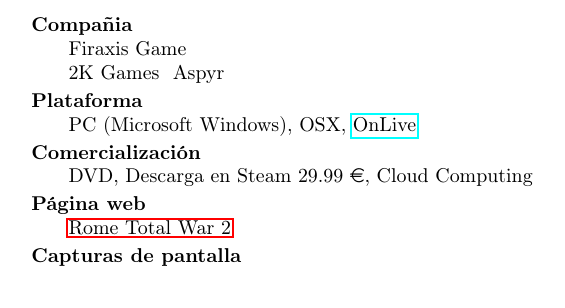
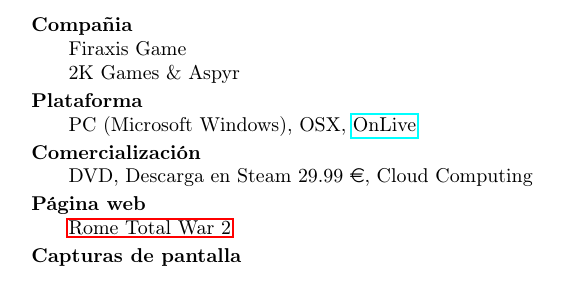
Before and after one commit to josecolella/PLD, a LaTeX document (propuesta.tex): part of page 3 of 3, cut so that both start at the same text. Compiled offline with pdfLaTeX.

Commit message:
Arreglado ampersand character

```diff
--- a/propuesta.tex
+++ b/propuesta.tex
@@ -128,7 +128,7 @@
         \item[Título] \hfill \\
         Sid Meier's Civilization
         \item[Compañia] \hfill \\
-        Firaxis Game\\ 2K Games & Aspyr
+        Firaxis Game\\ 2K Games \& Aspyr
         \item[Plataforma] \hfill \\
         PC (Microsoft Windows), OSX, \href{http://en.wikipedia.org/wiki/OnLive}{OnLive}
         \item[Comercialización] \hfill \\
```
